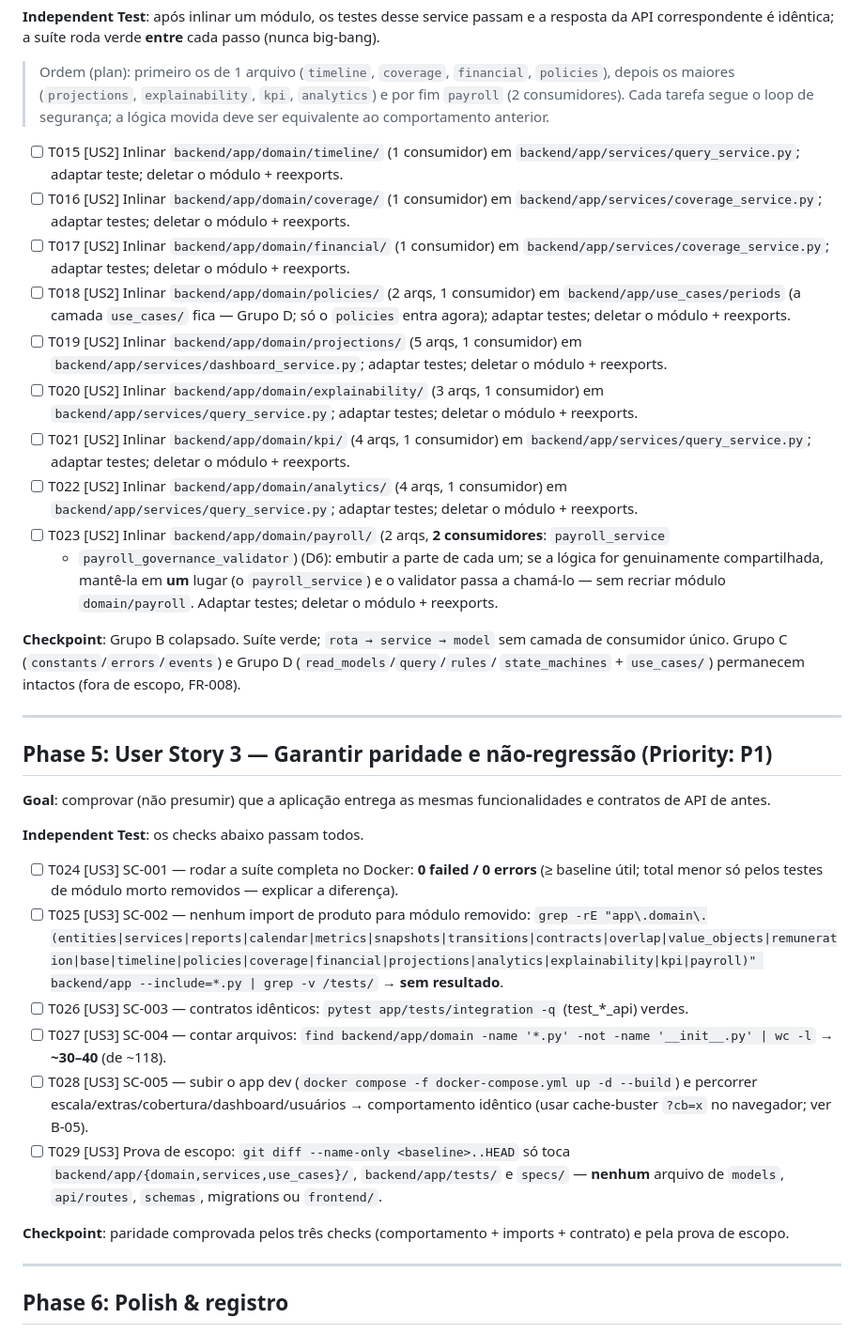
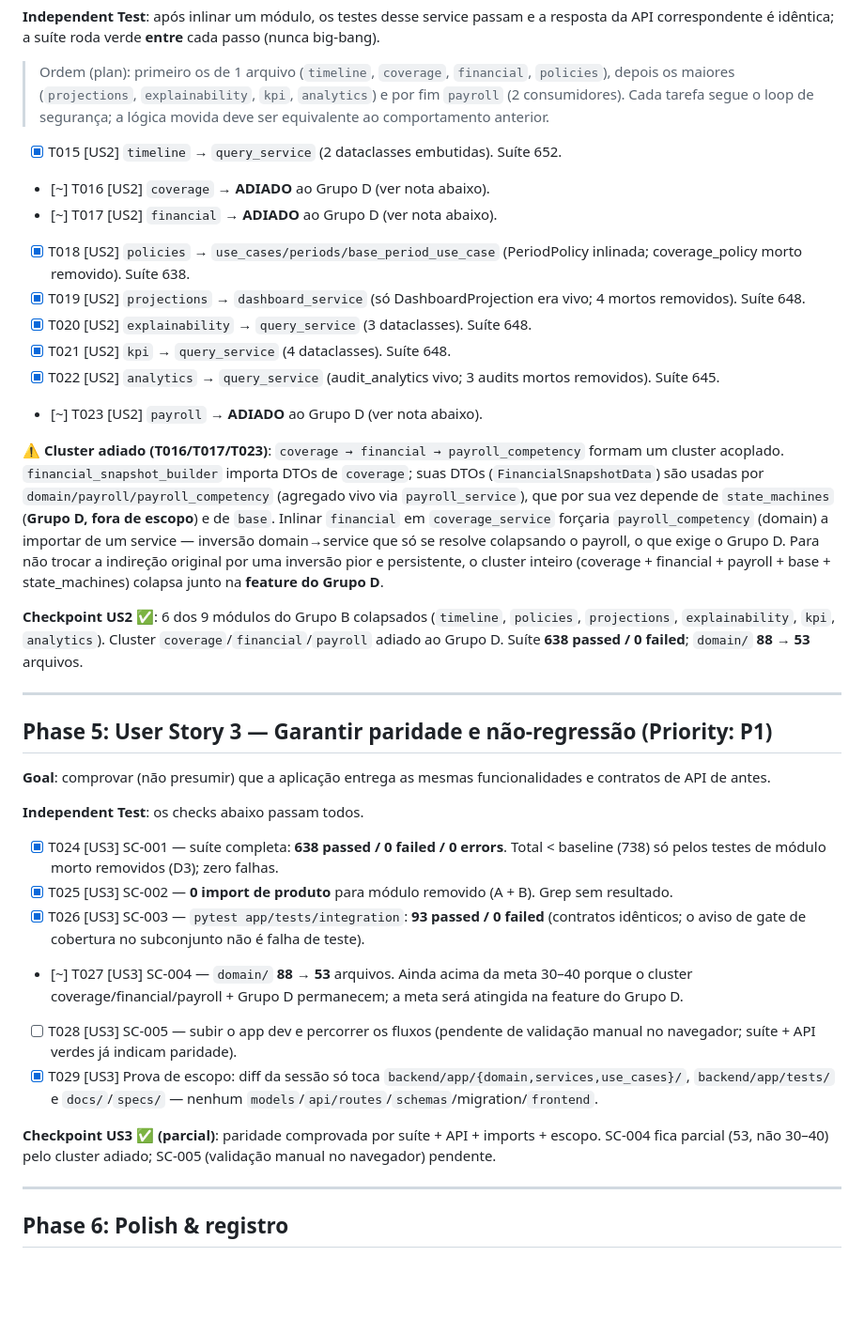
Before and after one commit to brodbeck-michel/plantao360, a Markdown page: specs/004-colapso-domain/tasks.md, the part around the change. Shown at 94% size. Drawn GitHub-style; blank space fills up the shorter version.

Commit message:
@ docs: atualiza tasks/HANDOFF - Grupo B (parte limpa) concluido (spec 004)
6 modulos inlinados (timeline, policies, projections, explainability, kpi,
analytics). Cluster coverage/financial/payroll adiado ao Grupo D (acoplado
a state_machines + agregado payroll; evita inversao domain->service).
Suite 638 passed/0 failed; domain 88->53. Proximo: validar SC-005 no
navegador + feature Grupo D (spec 005).

Co-Authored-By: Claude Opus 4.8 <noreply@anthropic.com>
@

```diff
--- a/specs/004-colapso-domain/tasks.md
+++ b/specs/004-colapso-domain/tasks.md
@@ -106,31 +106,30 @@ correspondente é idêntica; a suíte roda verde **entre** cada passo (nunca big
 > consumidores). Cada tarefa segue o loop de segurança; a lógica movida deve ser equivalente ao
 > comportamento anterior.
 
-- [ ] T015 [US2] Inlinar `backend/app/domain/timeline/` (1 consumidor) em
-  `backend/app/services/query_service.py`; adaptar teste; deletar o módulo + reexports.
-- [ ] T016 [US2] Inlinar `backend/app/domain/coverage/` (1 consumidor) em
-  `backend/app/services/coverage_service.py`; adaptar testes; deletar o módulo + reexports.
-- [ ] T017 [US2] Inlinar `backend/app/domain/financial/` (1 consumidor) em
-  `backend/app/services/coverage_service.py`; adaptar testes; deletar o módulo + reexports.
-- [ ] T018 [US2] Inlinar `backend/app/domain/policies/` (2 arqs, 1 consumidor) em
-  `backend/app/use_cases/periods` (a camada `use_cases/` fica — Grupo D; só o `policies` entra
-  agora); adaptar testes; deletar o módulo + reexports.
-- [ ] T019 [US2] Inlinar `backend/app/domain/projections/` (5 arqs, 1 consumidor) em
-  `backend/app/services/dashboard_service.py`; adaptar testes; deletar o módulo + reexports.
-- [ ] T020 [US2] Inlinar `backend/app/domain/explainability/` (3 arqs, 1 consumidor) em
-  `backend/app/services/query_service.py`; adaptar testes; deletar o módulo + reexports.
-- [ ] T021 [US2] Inlinar `backend/app/domain/kpi/` (4 arqs, 1 consumidor) em
-  `backend/app/services/query_service.py`; adaptar testes; deletar o módulo + reexports.
-- [ ] T022 [US2] Inlinar `backend/app/domain/analytics/` (4 arqs, 1 consumidor) em
-  `backend/app/services/query_service.py`; adaptar testes; deletar o módulo + reexports.
-- [ ] T023 [US2] Inlinar `backend/app/domain/payroll/` (2 arqs, **2 consumidores**: `payroll_service`
-  + `payroll_governance_validator`) (D6): embutir a parte de cada um; se a lógica for genuinamente
-  compartilhada, mantê-la em **um** lugar (o `payroll_service`) e o validator passa a chamá-lo —
-  sem recriar módulo `domain/payroll`. Adaptar testes; deletar o módulo + reexports.
+- [X] T015 [US2] `timeline` → `query_service` (2 dataclasses embutidas). Suíte 652.
+- [~] T016 [US2] `coverage` → **ADIADO** ao Grupo D (ver nota abaixo).
+- [~] T017 [US2] `financial` → **ADIADO** ao Grupo D (ver nota abaixo).
+- [X] T018 [US2] `policies` → `use_cases/periods/base_period_use_case` (PeriodPolicy inlinada;
+  coverage_policy morto removido). Suíte 638.
+- [X] T019 [US2] `projections` → `dashboard_service` (só DashboardProjection era vivo; 4 mortos
+  removidos). Suíte 648.
+- [X] T020 [US2] `explainability` → `query_service` (3 dataclasses). Suíte 648.
+- [X] T021 [US2] `kpi` → `query_service` (4 dataclasses). Suíte 648.
+- [X] T022 [US2] `analytics` → `query_service` (audit_analytics vivo; 3 audits mortos removidos). Suíte 645.
+- [~] T023 [US2] `payroll` → **ADIADO** ao Grupo D (ver nota abaixo).
 
-**Checkpoint**: Grupo B colapsado. Suíte verde; `rota → service → model` sem camada de consumidor
-único. Grupo C (`constants`/`errors`/`events`) e Grupo D (`read_models`/`query`/`rules`/
-`state_machines` + `use_cases/`) permanecem intactos (fora de escopo, FR-008).
+**⚠️ Cluster adiado (T016/T017/T023)**: `coverage → financial → payroll_competency` formam um
+cluster acoplado. `financial_snapshot_builder` importa DTOs de `coverage`; suas DTOs
+(`FinancialSnapshotData`) são usadas por `domain/payroll/payroll_competency` (agregado vivo via
+`payroll_service`), que por sua vez depende de `state_machines` (**Grupo D, fora de escopo**) e de
+`base`. Inlinar `financial` em `coverage_service` forçaria `payroll_competency` (domain) a importar
+de um service — inversão domain→service que só se resolve colapsando o payroll, o que exige o
+Grupo D. Para não trocar a indireção original por uma inversão pior e persistente, o cluster inteiro
+(coverage + financial + payroll + base + state_machines) colapsa junto na **feature do Grupo D**.
+
+**Checkpoint US2 ✅**: 6 dos 9 módulos do Grupo B colapsados (`timeline`, `policies`, `projections`,
+`explainability`, `kpi`, `analytics`). Cluster `coverage`/`financial`/`payroll` adiado ao Grupo D.
+Suíte **638 passed / 0 failed**; `domain/` **88 → 53** arquivos.
 
 ---
 
@@ -141,23 +140,21 @@ de API de antes.
 
 **Independent Test**: os checks abaixo passam todos.
 
-- [ ] T024 [US3] SC-001 — rodar a suíte completa no Docker: **0 failed / 0 errors** (≥ baseline
-  útil; total menor só pelos testes de módulo morto removidos — explicar a diferença).
-- [ ] T025 [US3] SC-002 — nenhum import de produto para módulo removido:
-  `grep -rE "app\.domain\.(entities|services|reports|calendar|metrics|snapshots|transitions|contracts|overlap|value_objects|remuneration|base|timeline|policies|coverage|financial|projections|analytics|explainability|kpi|payroll)" backend/app --include=*.py | grep -v /tests/`
-  → **sem resultado**.
-- [ ] T026 [US3] SC-003 — contratos idênticos: `pytest app/tests/integration -q` (test_*_api) verdes.
-- [ ] T027 [US3] SC-004 — contar arquivos: `find backend/app/domain -name '*.py' -not -name '__init__.py' | wc -l`
-  → **~30–40** (de ~118).
-- [ ] T028 [US3] SC-005 — subir o app dev (`docker compose -f docker-compose.yml up -d --build`) e
-  percorrer escala/extras/cobertura/dashboard/usuários → comportamento idêntico (usar cache-buster
-  `?cb=x` no navegador; ver B-05).
-- [ ] T029 [US3] Prova de escopo: `git diff --name-only <baseline>..HEAD` só toca
-  `backend/app/{domain,services,use_cases}/`, `backend/app/tests/` e `specs/` — **nenhum** arquivo
-  de `models`, `api/routes`, `schemas`, migrations ou `frontend/`.
+- [X] T024 [US3] SC-001 — suíte completa: **638 passed / 0 failed / 0 errors**. Total < baseline
+  (738) só pelos testes de módulo morto removidos (D3); zero falhas.
+- [X] T025 [US3] SC-002 — **0 import de produto** para módulo removido (A + B). Grep sem resultado.
+- [X] T026 [US3] SC-003 — `pytest app/tests/integration`: **93 passed / 0 failed** (contratos
+  idênticos; o aviso de gate de cobertura no subconjunto não é falha de teste).
+- [~] T027 [US3] SC-004 — `domain/` **88 → 53** arquivos. Ainda acima da meta 30–40 porque o
+  cluster coverage/financial/payroll + Grupo D permanecem; a meta será atingida na feature do Grupo D.
+- [ ] T028 [US3] SC-005 — subir o app dev e percorrer os fluxos (pendente de validação manual no
+  navegador; suíte + API verdes já indicam paridade).
+- [X] T029 [US3] Prova de escopo: diff da sessão só toca
+  `backend/app/{domain,services,use_cases}/`, `backend/app/tests/` e `docs/`/`specs/` — nenhum
+  `models`/`api/routes`/`schemas`/migration/`frontend`.
 
-**Checkpoint**: paridade comprovada pelos três checks (comportamento + imports + contrato) e pela
-prova de escopo.
+**Checkpoint US3 ✅ (parcial)**: paridade comprovada por suíte + API + imports + escopo. SC-004 fica
+parcial (53, não 30–40) pelo cluster adiado; SC-005 (validação manual no navegador) pendente.
 
 ---
 
```
Also changed, not shown: docs/HANDOFF.md (+20 -6 lines).
